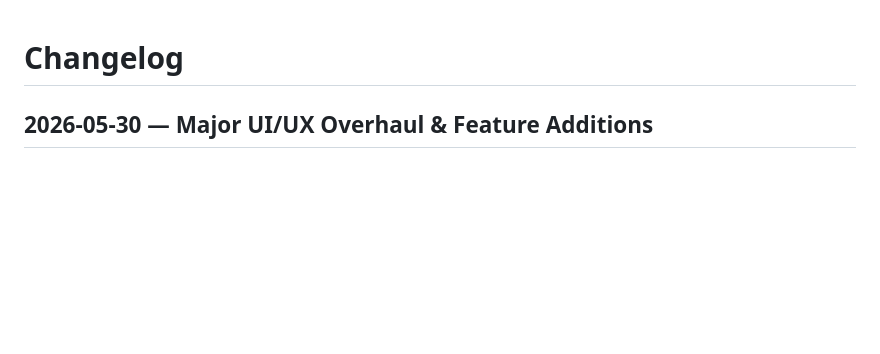
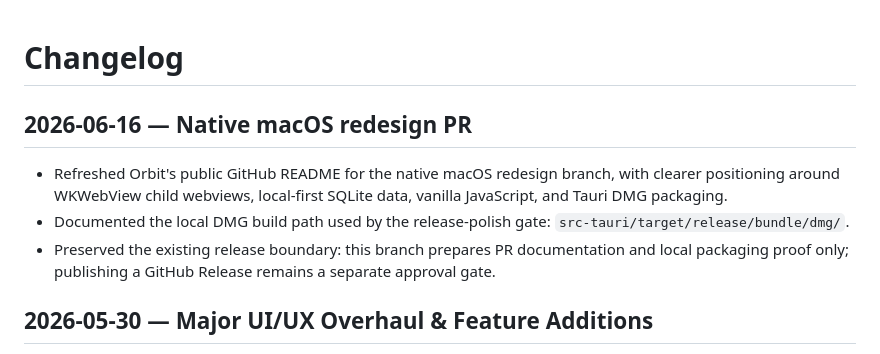
Before and after one commit to nodaysidle/orbit-browser, a Markdown page: CHANGELOG.md, the part around the change. Drawn GitHub-style; blank space fills up the shorter version.

```diff
--- a/CHANGELOG.md
+++ b/CHANGELOG.md
@@ -1,4 +1,10 @@
 # Changelog
+
+## 2026-06-16 — Native macOS redesign PR
+
+- Refreshed Orbit's public GitHub README for the native macOS redesign branch, with clearer positioning around WKWebView child webviews, local-first SQLite data, vanilla JavaScript, and Tauri DMG packaging.
+- Documented the local DMG build path used by the release-polish gate: `src-tauri/target/release/bundle/dmg/`.
+- Preserved the existing release boundary: this branch prepares PR documentation and local packaging proof only; publishing a GitHub Release remains a separate approval gate.
 
 ## 2026-05-30 — Major UI/UX Overhaul & Feature Additions
 
```
Also changed, not shown: README.md (+38 -0 lines).
